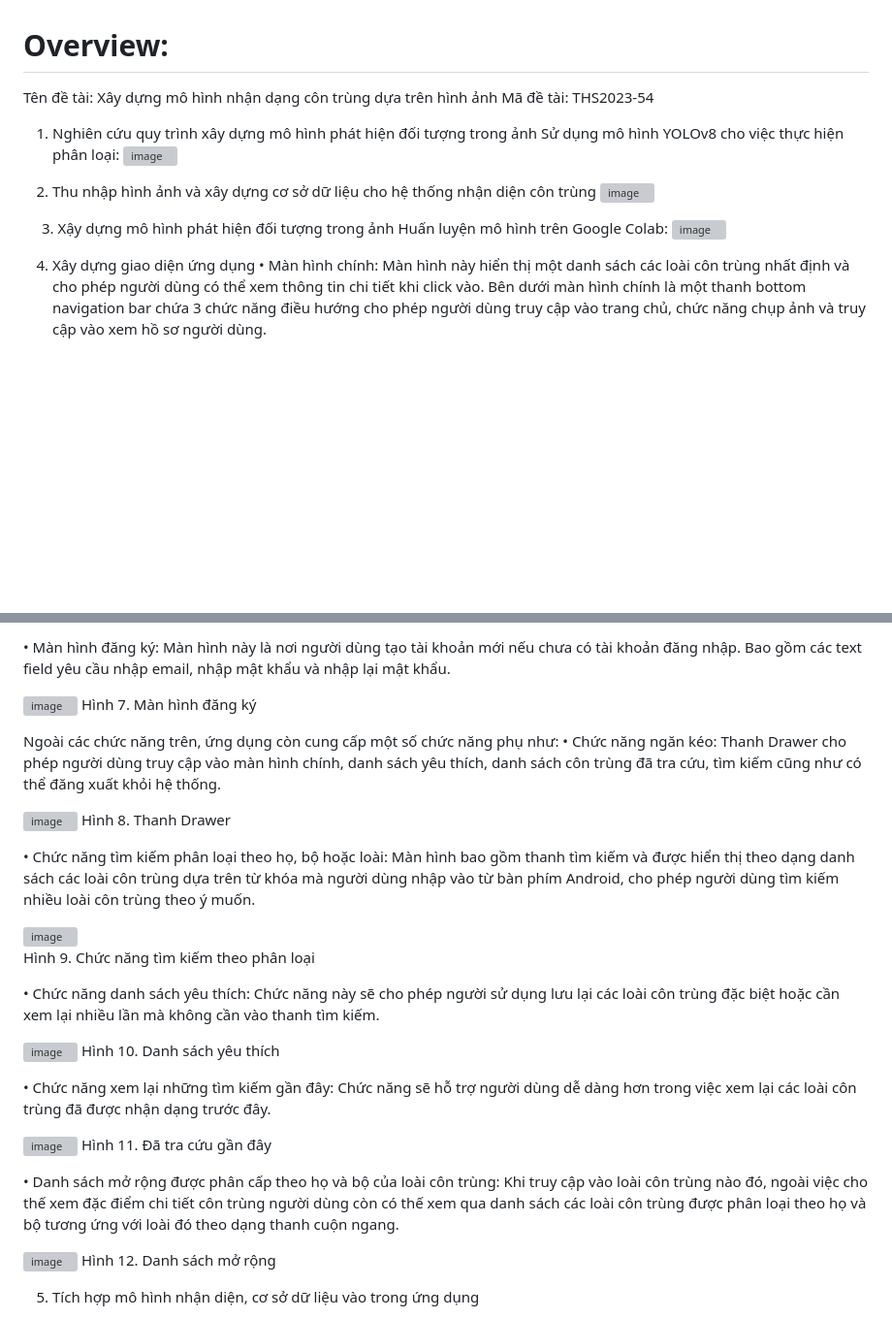
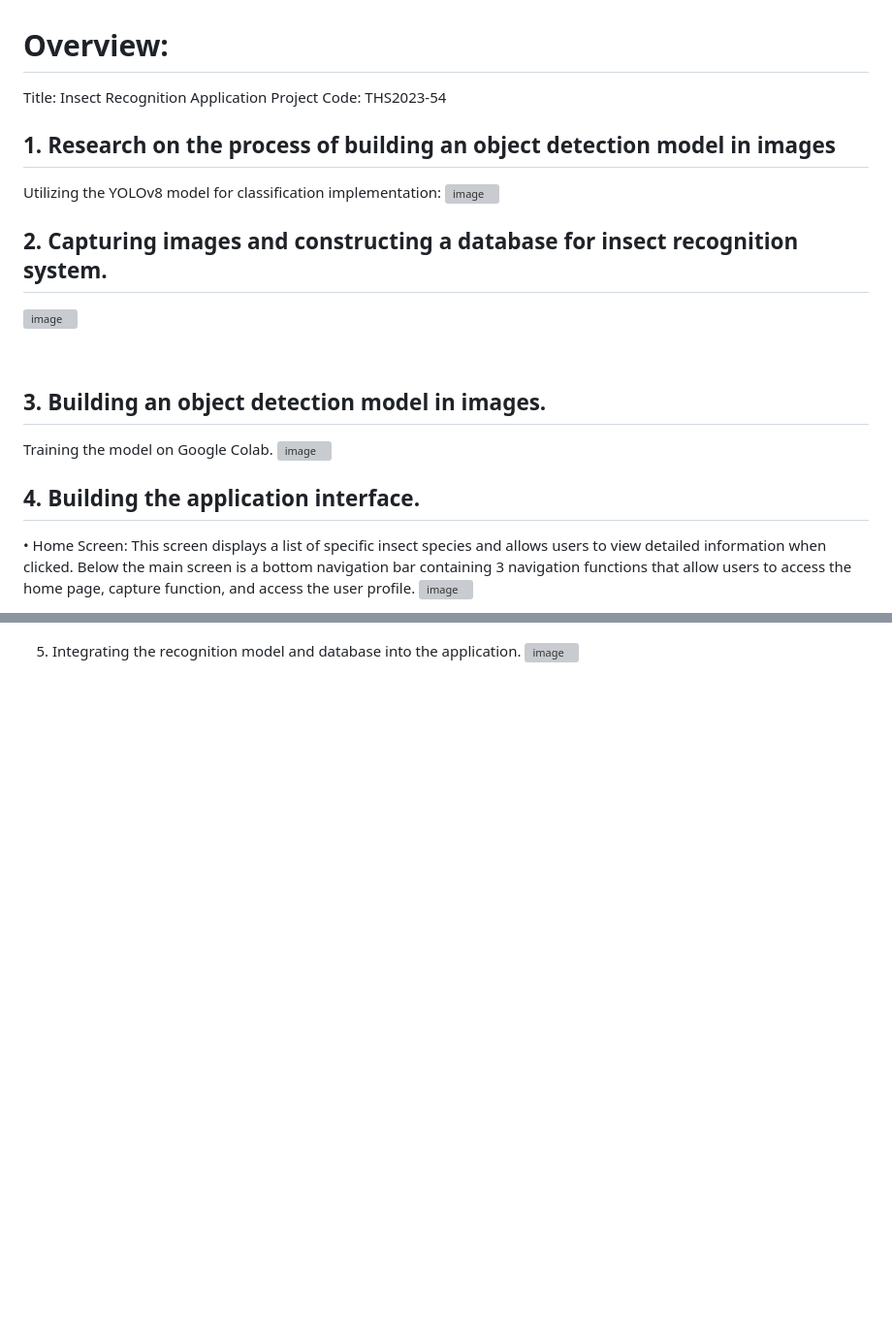
Before and after one commit to ThienNg65/NKCH_INSECT_DETECTION, a Markdown page: README.md, 2 parts joined by grey strips. Shown at 97% size. Rendered like a GitHub page; blank space fills up the shorter version; grey boxes are pictures that could not be loaded.

```diff
--- a/README.md
+++ b/README.md
@@ -1,21 +1,23 @@
 # Overview:
 
-Tên đề tài: Xây dựng mô hình nhận dạng côn trùng dựa trên hình ảnh
-Mã đề tài: THS2023-54
-1. Nghiên cứu quy trình xây dựng mô hình phát hiện đối tượng trong ảnh
-Sử dụng mô hình YOLOv8 cho việc thực hiện phân loại:
+Title: Insect Recognition Application
+Project Code: THS2023-54
+
+## 1. Research on the process of building an object detection model in images
+Utilizing the YOLOv8 model for classification implementation:
 ![image](https://github.com/ThienNg65/NKCH_INSECT_DETECTION/assets/112293169/84e06965-bdc1-4709-a620-e3f5a2700b11)
 
 
-2. Thu nhập hình ảnh và xây dựng cơ sở dữ liệu cho hệ thống nhận diện côn trùng
+## 2. Capturing images and constructing a database for insect recognition system.
 ![image](https://github.com/ThienNg65/NKCH_INSECT_DETECTION/assets/112293169/8f22db5c-e818-4e72-bc3b-077c389aeefb)
 
 
-3. Xậy dựng mô hình phát hiện đối tượng trong ảnh
-Huấn luyện mô hình trên Google Colab:
+## 3. Building an object detection model in images.
+Training the model on Google Colab.
 ![image](https://github.com/ThienNg65/NKCH_INSECT_DETECTION/assets/112293169/7c7090a0-d1fd-44ff-a0e0-0570725e62ca)
 
 
-4. Xây dựng giao diện ứng dụng
-•	Màn hình chính: Màn hình này hiển thị một danh sách các loài côn trùng nhất định và cho phép người dùng có thể xem thông tin chi tiết khi click vào. Bên dưới màn hình chính là một thanh bottom navigation bar chứa 3 chức năng điều hướng cho phép người dùng truy cập vào trang chủ, chức năng chụp ảnh và truy cập vào xem hồ sơ người dùng.
+## 4. Building the application interface.
+•	Home Screen: This screen displays a list of specific insect species and allows users to view detailed information when clicked. Below the main screen is a bottom navigation bar containing 3 navigation functions that allow users to access the home page, capture function, and access the user profile.
+![image](https://github.com/ThienNg65/NKCH_INSECT_DETECTION/assets/112293169/91327f7b-fcc6-48e2-b342-c28564a726f0)
 
@@ -49,37 +57,3 @@ Hình 6. Màn hình đăng nhập
 
-•	Màn hình đăng ký: Màn hình này là nơi người dùng tạo tài khoản mới nếu chưa có tài khoản đăng nhập. Bao gồm các text field yêu cầu nhập email, nhập mật khẩu và nhập lại mật khẩu.
-
-![image](https://github.com/ThienNg65/NKCH_INSECT_DETECTION/assets/112293169/7450784f-ff73-4953-800b-298b130de87e)
-Hình 7. Màn hình đăng ký
-
-Ngoài các chức năng trên, ứng dụng còn cung cấp một số chức năng phụ như:
-•	Chức năng ngăn kéo: Thanh Drawer cho phép người dùng truy cập vào màn hình chính, danh sách yêu thích, danh sách côn trùng đã tra cứu, tìm kiếm cũng như có thể đăng xuất khỏi hệ thống.
-
-![image](https://github.com/ThienNg65/NKCH_INSECT_DETECTION/assets/112293169/b12bd0fe-f32f-4806-a3bb-81c2518ab0dc)
-Hình 8. Thanh Drawer
-
-
-
-•	Chức năng tìm kiếm phân loại theo họ, bộ hoặc loài: Màn hình bao gồm thanh tìm kiếm và được hiển thị theo dạng danh sách các loài côn trùng dựa trên từ khóa mà người dùng nhập vào từ bàn phím Android, cho phép người dùng tìm kiếm nhiều loài côn trùng theo ý muốn.
-
-![image](https://github.com/ThienNg65/NKCH_INSECT_DETECTION/assets/112293169/ad5f426d-ed49-4062-beb9-0e99b05828fb)
-Hình 9. Chức năng tìm kiếm theo phân loại
-
-•	Chức năng danh sách yêu thích: Chức năng này sẽ cho phép người sử dụng lưu lại các loài côn trùng đặc biệt hoặc cần xem lại nhiều lần mà không cần vào thanh tìm kiếm.
-
-![image](https://github.com/ThienNg65/NKCH_INSECT_DETECTION/assets/112293169/19b324a6-2901-4915-8f39-30fbf916dd1e)
-Hình 10. Danh sách yêu thích
-
-•	Chức năng xem lại những tìm kiếm gần đây: Chức năng sẽ hỗ trợ người dùng dễ dàng hơn trong việc xem lại các loài côn trùng đã được nhận dạng trước đây.
-
-![image](https://github.com/ThienNg65/NKCH_INSECT_DETECTION/assets/112293169/7faa34d2-9edf-4ff0-b9bf-3868eaec2d86)
-Hình 11. Đã tra cứu gần đây
-
-•	Danh sách mở rộng được phân cấp theo họ và bộ của loài côn trùng: Khi truy cập vào loài côn trùng nào đó, ngoài việc cho thế xem đặc điểm chi tiết côn trùng người dùng còn có thế xem qua danh sách các loài côn trùng được phân loại theo họ và bộ tương ứng với loài đó theo dạng thanh cuộn ngang.
-
-![image](https://github.com/ThienNg65/NKCH_INSECT_DETECTION/assets/112293169/9458bb69-ae12-4a0c-92b0-00ebe4a3e2ca)
-Hình 12. Danh sách mở rộng
-
-5. Tích hợp mô hình nhận diện, cơ sở dữ liệu vào trong ứng dụng
-
+5. Integrating the recognition model and database into the application.
 ![image](https://github.com/ThienNg65/NKCH_INSECT_DETECTION/assets/112293169/61281bd2-ffd9-4020-8161-c6d6cac21cff)
```
Also changed, not shown: other parts of README.md (+23 -17 lines).
